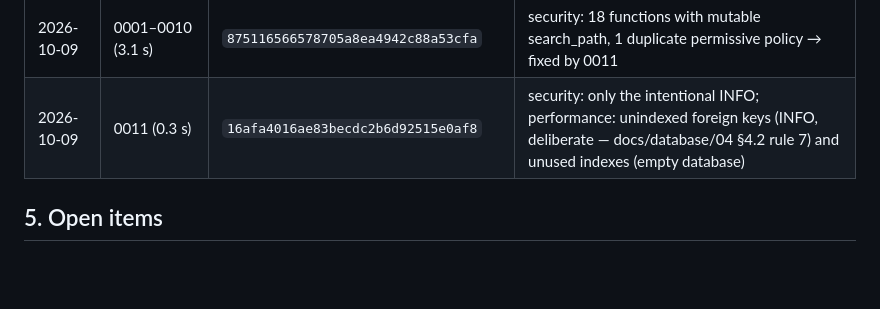
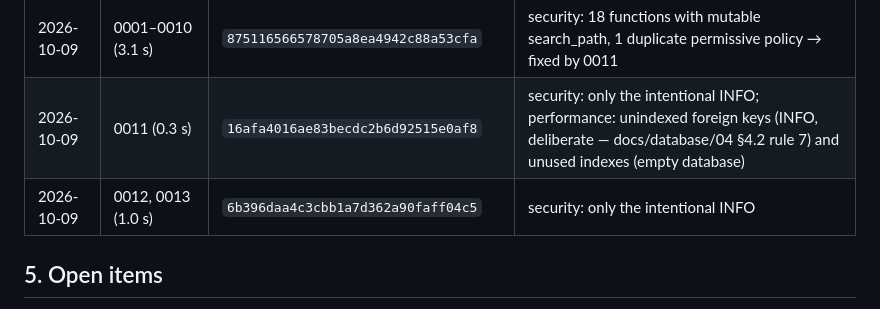
Before and after one commit to thehummingbirdsrudios-lgtm/Finly, a Markdown page: docs/operations/deployment.md, the part around the change. GitHub-like rendering; blank space fills up the shorter version.

```diff
--- a/docs/operations/deployment.md
+++ b/docs/operations/deployment.md
@@ -64,6 +64,7 @@ deno task test:pg17              # real PostgreSQL 17.11, incl. concurrency and
 |---|---|---|---|
 | 2026-10-09 | 0001–0010 (3.1 s) | `875116566578705a8ea4942c88a53cfa` | security: 18 functions with mutable search_path, 1 duplicate permissive policy → fixed by 0011 |
 | 2026-10-09 | 0011 (0.3 s) | `16afa4016ae83becdc2b6d92515e0af8` | security: only the intentional INFO; performance: unindexed foreign keys (INFO, deliberate — docs/database/04 §4.2 rule 7) and unused indexes (empty database) |
+| 2026-10-09 | 0012, 0013 (1.0 s) | `6b396daa4c3cbb1a7d362a90faff04c5` | security: only the intentional INFO |
 
 ## 5. Open items
 
```
Also changed, not shown: TASKS.md (+3 -0 lines), docs/MEMORY.md (+23 -8 lines).
